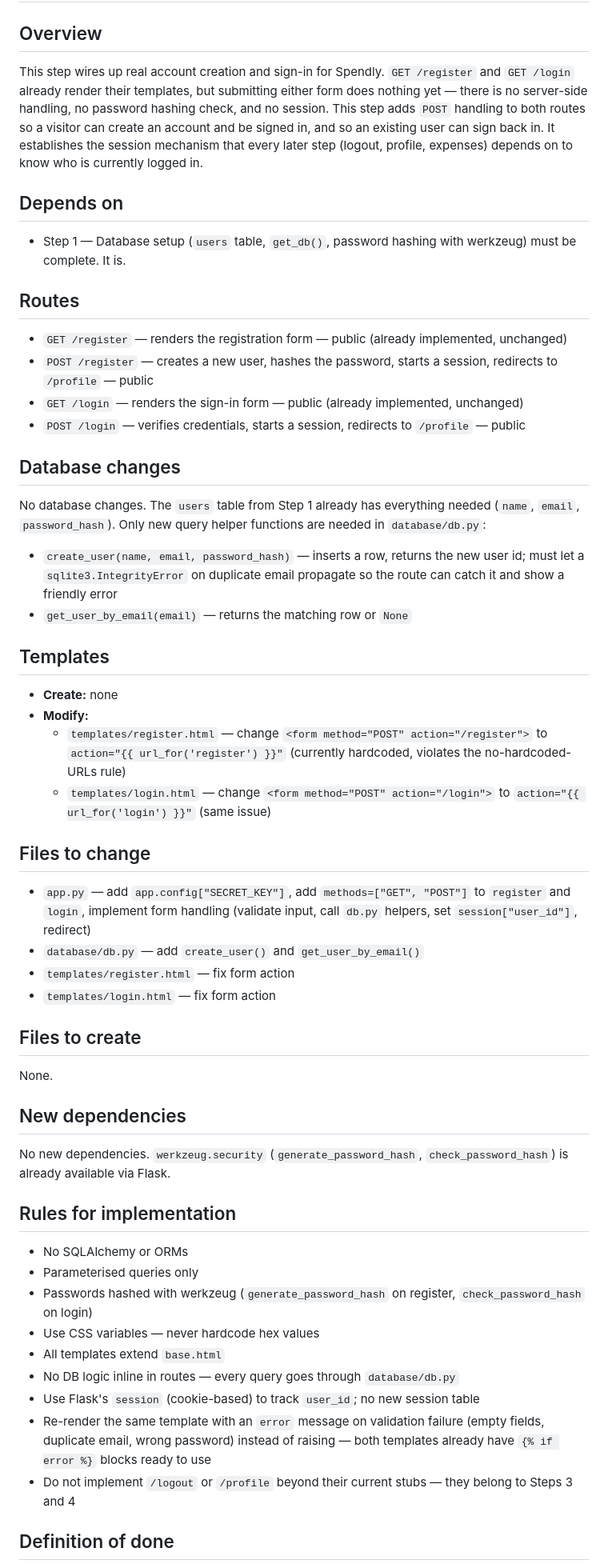
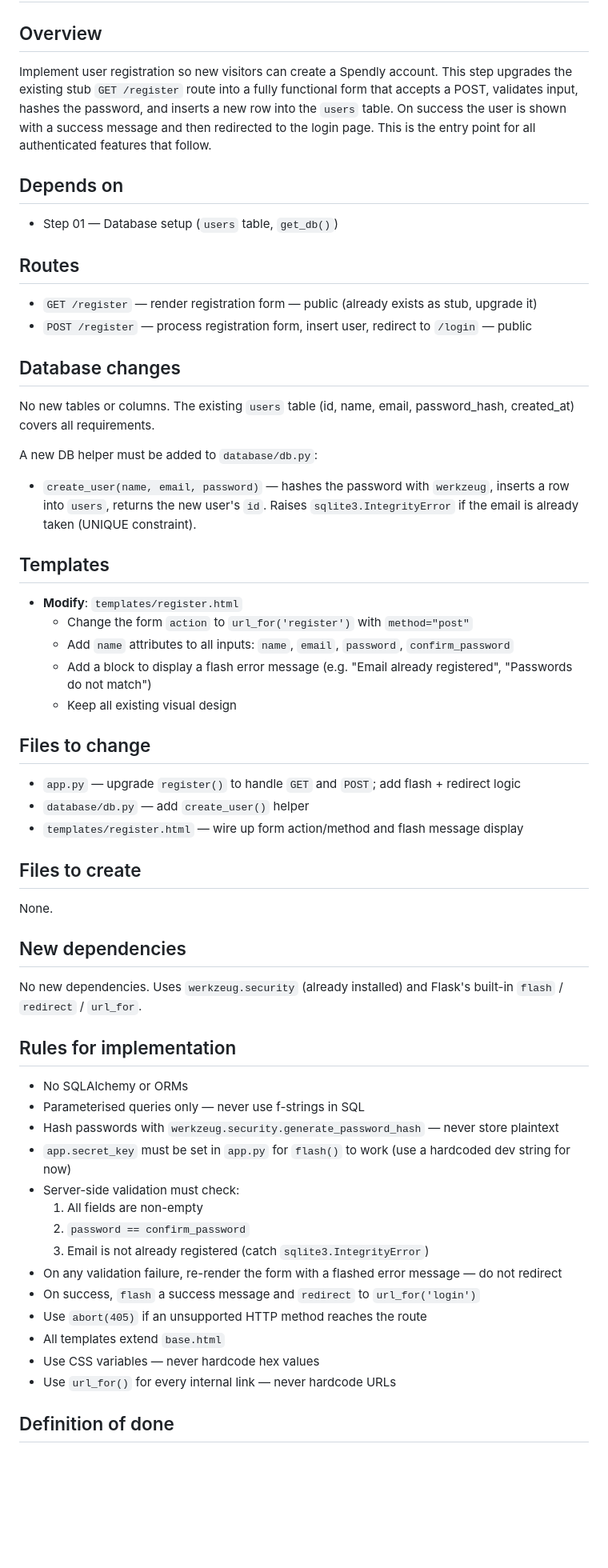
Before and after one commit to ap2630815/temp-expense-tracker, a Markdown page: .claude/specs/02-registration.md, the part around one of its changes. Shown at 80% size. Rendered like a GitHub page; blank space fills up the shorter version.

```diff
--- a/.claude/specs/02-registration.md
+++ b/.claude/specs/02-registration.md
@@ -1,49 +1,53 @@
 # Spec: Registration
 
 ## Overview
-This step wires up real account creation and sign-in for Spendly. `GET /register` and `GET /login` already render their templates, but submitting either form does nothing yet — there is no server-side handling, no password hashing check, and no session. This step adds `POST` handling to both routes so a visitor can create an account and be signed in, and so an existing user can sign back in. It establishes the session mechanism that every later step (logout, profile, expenses) depends on to know who is currently logged in.
+Implement user registration so new visitors can create a Spendly account. This step upgrades the existing stub `GET /register` route into a fully functional form that accepts a POST, validates input, hashes the password, and inserts a new row into the `users` table. On success the user is shown with a success message and then redirected to the login page. This is the entry point for all authenticated features that follow.
 
 ## Depends on
-- Step 1 — Database setup (`users` table, `get_db()`, password hashing with werkzeug) must be complete. It is.
+- Step 01 — Database setup (`users` table, `get_db()`)
 
 ## Routes
-- `GET /register` — renders the registration form — public (already implemented, unchanged)
-- `POST /register` — creates a new user, hashes the password, starts a session, redirects to `/profile` — public
-- `GET /login` — renders the sign-in form — public (already implemented, unchanged)
-- `POST /login` — verifies credentials, starts a session, redirects to `/profile` — public
+- `GET /register` — render registration form — public (already exists as stub, upgrade it)
+- `POST /register` — process registration form, insert user, redirect to `/login` — public
 
 ## Database changes
-No database changes. The `users` table from Step 1 already has everything needed (`name`, `email`, `password_hash`). Only new query helper functions are needed in `database/db.py`:
-- `create_user(name, email, password_hash)` — inserts a row, returns the new user id; must let a `sqlite3.IntegrityError` on duplicate email propagate so the route can catch it and show a friendly error
-- `get_user_by_email(email)` — returns the matching row or `None`
+No new tables or columns. The existing `users` table (id, name, email, password_hash, created_at) covers all requirements.
+
+A new DB helper must be added to `database/db.py`:
+- `create_user(name, email, password)` — hashes the password with `werkzeug`, inserts a row into `users`, returns the new user's `id`. Raises `sqlite3.IntegrityError` if the email is already taken (UNIQUE constraint).
 
 ## Templates
-- **Create:** none
-- **Modify:**
-  - `templates/register.html` — change `<form method="POST" action="/register">` to `action="{{ url_for('register') }}"` (currently hardcoded, violates the no-hardcoded-URLs rule)
-  - `templates/login.html` — change `<form method="POST" action="/login">` to `action="{{ url_for('login') }}"` (same issue)
+- **Modify**: `templates/register.html`
+  - Change the form `action` to `url_for('register')` with `method="post"`
+  - Add `name` attributes to all inputs: `name`, `email`, `password`, `confirm_password`
+  - Add a block to display a flash error message (e.g. "Email already registered", "Passwords do not match")
+  - Keep all existing visual design
 
 ## Files to change
-- `app.py` — add `app.config["SECRET_KEY"]`, add `methods=["GET", "POST"]` to `register` and `login`, implement form handling (validate input, call `db.py` helpers, set `session["user_id"]`, redirect)
-- `database/db.py` — add `create_user()` and `get_user_by_email()`
-- `templates/register.html` — fix form action
-- `templates/login.html` — fix form action
+- `app.py` — upgrade `register()` to handle `GET` and `POST`; add flash + redirect logic
+- `database/db.py` — add `create_user()` helper
+- `templates/register.html` — wire up form action/method and flash message display
 
 ## Files to create
 None.
 
 ## New dependencies
-No new dependencies. `werkzeug.security` (`generate_password_hash`, `check_password_hash`) is already available via Flask.
+No new dependencies. Uses `werkzeug.security` (already installed) and Flask's built-in `flash` / `redirect` / `url_for`.
 
 ## Rules for implementation
 - No SQLAlchemy or ORMs
-- Parameterised queries only
-- Passwords hashed with werkzeug (`generate_password_hash` on register, `check_password_hash` on login)
+- Parameterised queries only — never use f-strings in SQL
+- Hash passwords with `werkzeug.security.generate_password_hash` — never store plaintext
+- `app.secret_key` must be set in `app.py` for `flash()` to work (use a hardcoded dev string for now)
+- Server-side validation must check:
+  1. All fields are non-empty
+  2. `password == confirm_password`
+  3. Email is not already registered (catch `sqlite3.IntegrityError`)
+- On any validation failure, re-render the form with a flashed error message — do not redirect
+- On success, `flash` a success message and `redirect` to `url_for('login')`
+- Use `abort(405)` if an unsupported HTTP method reaches the route
+- All templates extend `base.html`
 - Use CSS variables — never hardcode hex values
-- All templates extend `base.html`
-- No DB logic inline in routes — every query goes through `database/db.py`
-- Use Flask's `session` (cookie-based) to track `user_id`; no new session table
-- Re-render the same template with an `error` message on validation failure (empty fields, duplicate email, wrong password) instead of raising — both templates already have `{% if error %}` blocks ready to use
-- Do not implement `/logout` or `/profile` beyond their current stubs — they belong to Steps 3 and 4
+- Use `url_for()` for every internal link — never hardcode URLs
 
 ## Definition of done
```
Also changed, not shown: other parts of .claude/specs/02-registration.md (+7 -7 lines).
